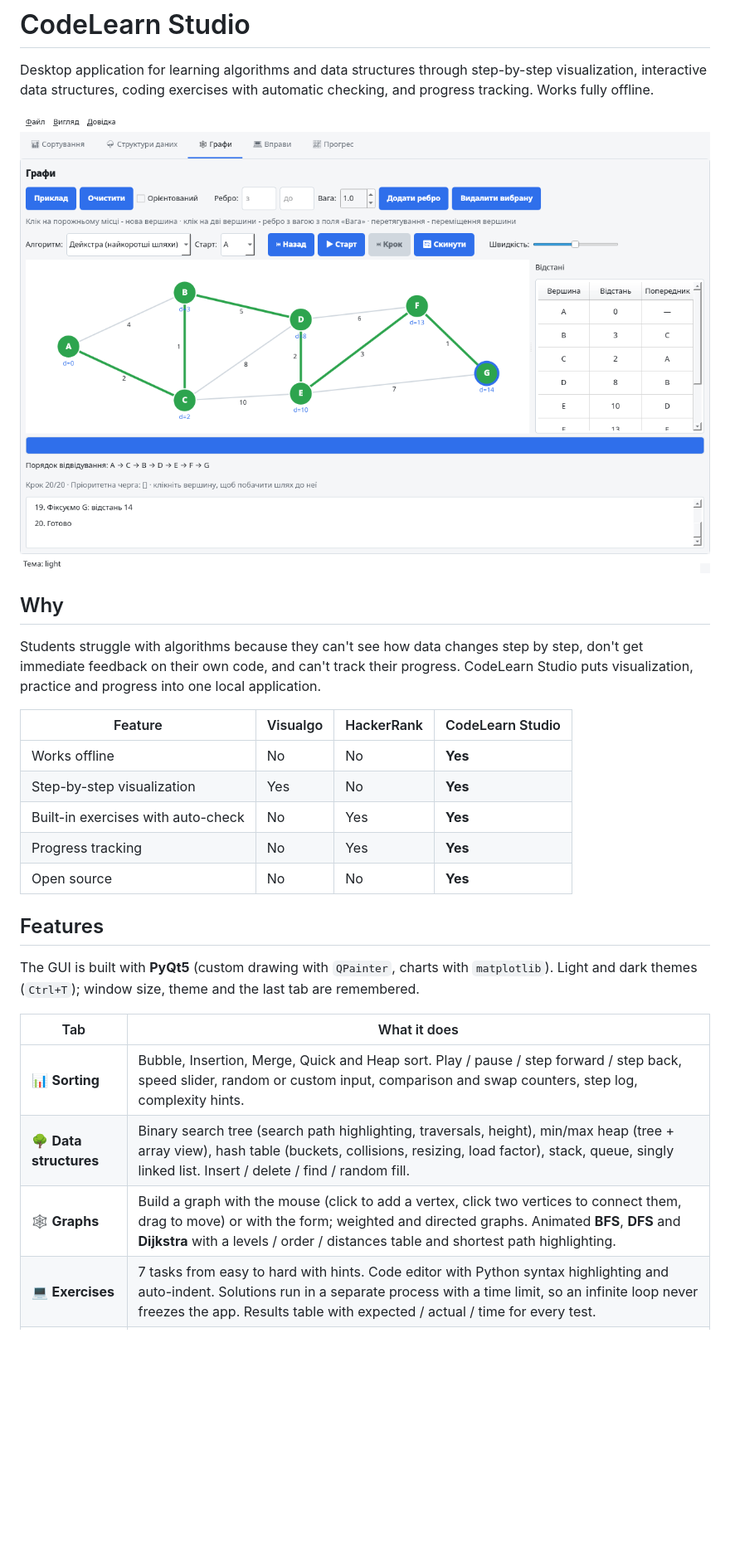
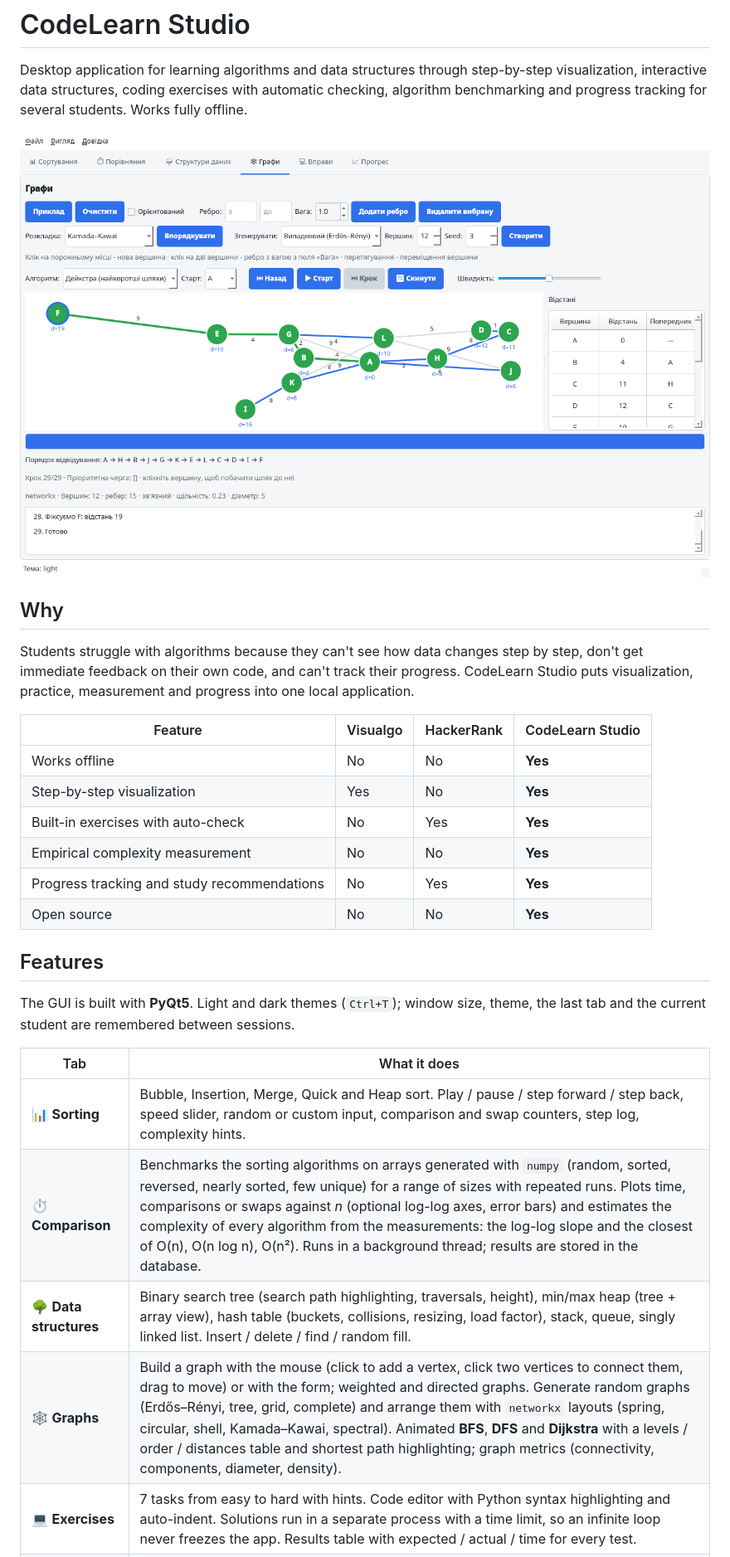
Before and after one commit to anastasiahopkalo/OOP-university-labs, a Markdown page: README.md, the part around one of its changes. Shown at 83% size. Drawn GitHub-style; pictures changed too: screenshots/graphs.png; blank space fills up the shorter version.

```diff
--- a/README.md
+++ b/README.md
@@ -2,7 +2,7 @@
 
 Desktop application for learning algorithms and data structures through step-by-step
 visualization, interactive data structures, coding exercises with automatic checking,
-and progress tracking. Works fully offline.
+algorithm benchmarking and progress tracking for several students. Works fully offline.
 
 ![Graph algorithms](screenshots/graphs.png)
 
@@ -10,24 +10,26 @@ and progress tracking. Works fully offline.
 
 Students struggle with algorithms because they can't see how data changes step by step,
 don't get immediate feedback on their own code, and can't track their progress.
-CodeLearn Studio puts visualization, practice and progress into one local application.
+CodeLearn Studio puts visualization, practice, measurement and progress into one local application.
 
 | Feature | Visualgo | HackerRank | CodeLearn Studio |
 |---------|----------|------------|------------------|
 | Works offline | No | No | **Yes** |
 | Step-by-step visualization | Yes | No | **Yes** |
 | Built-in exercises with auto-check | No | Yes | **Yes** |
-| Progress tracking | No | Yes | **Yes** |
+| Empirical complexity measurement | No | No | **Yes** |
+| Progress tracking and study recommendations | No | Yes | **Yes** |
 | Open source | No | No | **Yes** |
 
 ## Features
 
-The GUI is built with **PyQt5** (custom drawing with `QPainter`, charts with `matplotlib`).
-Light and dark themes (`Ctrl+T`); window size, theme and the last tab are remembered.
+The GUI is built with **PyQt5**. Light and dark themes (`Ctrl+T`); window size, theme,
+the last tab and the current student are remembered between sessions.
 
 | Tab | What it does |
 |-----|--------------|
 | 📊 **Sorting** | Bubble, Insertion, Merge, Quick and Heap sort. Play / pause / step forward / step back, speed slider, random or custom input, comparison and swap counters, step log, complexity hints. |
+| ⏱ **Comparison** | Benchmarks the sorting algorithms on arrays generated with `numpy` (random, sorted, reversed, nearly sorted, few unique) for a range of sizes with repeated runs. Plots time, comparisons or swaps against *n* (optional log-log axes, error bars) and estimates the complexity of every algorithm from the measurements: the log-log slope and the closest of O(n), O(n log n), O(n²). Runs in a background thread; results are stored in the database. |
 | 🌳 **Data structures** | Binary search tree (search path highlighting, traversals, height), min/max heap (tree + array view), hash table (buckets, collisions, resizing, load factor), stack, queue, singly linked list. Insert / delete / find / random fill. |
-| 🕸 **Graphs** | Build a graph with the mouse (click to add a vertex, click two vertices to connect them, drag to move) or with the form; weighted and directed graphs. Animated **BFS**, **DFS** and **Dijkstra** with a levels / order / distances table and shortest path highlighting. |
+| 🕸 **Graphs** | Build a graph with the mouse (click to add a vertex, click two vertices to connect them, drag to move) or with the form; weighted and directed graphs. Generate random graphs (Erdős–Rényi, tree, grid, complete) and arrange them with `networkx` layouts (spring, circular, shell, Kamada–Kawai, spectral). Animated **BFS**, **DFS** and **Dijkstra** with a levels / order / distances table and shortest path highlighting; graph metrics (connectivity, components, diameter, density). |
 | 💻 **Exercises** | 7 tasks from easy to hard with hints. Code editor with Python syntax highlighting and auto-indent. Solutions run in a separate process with a time limit, so an infinite loop never freezes the app. Results table with expected / actual / time for every test. |
```
Also changed, not shown: other parts of README.md (+78 -20 lines), screenshots/activity.png (added), screenshots/benchmark.png (added), screenshots/dashboard.png, screenshots/knowledge_graph.png (added), screenshots/students.png (added).
